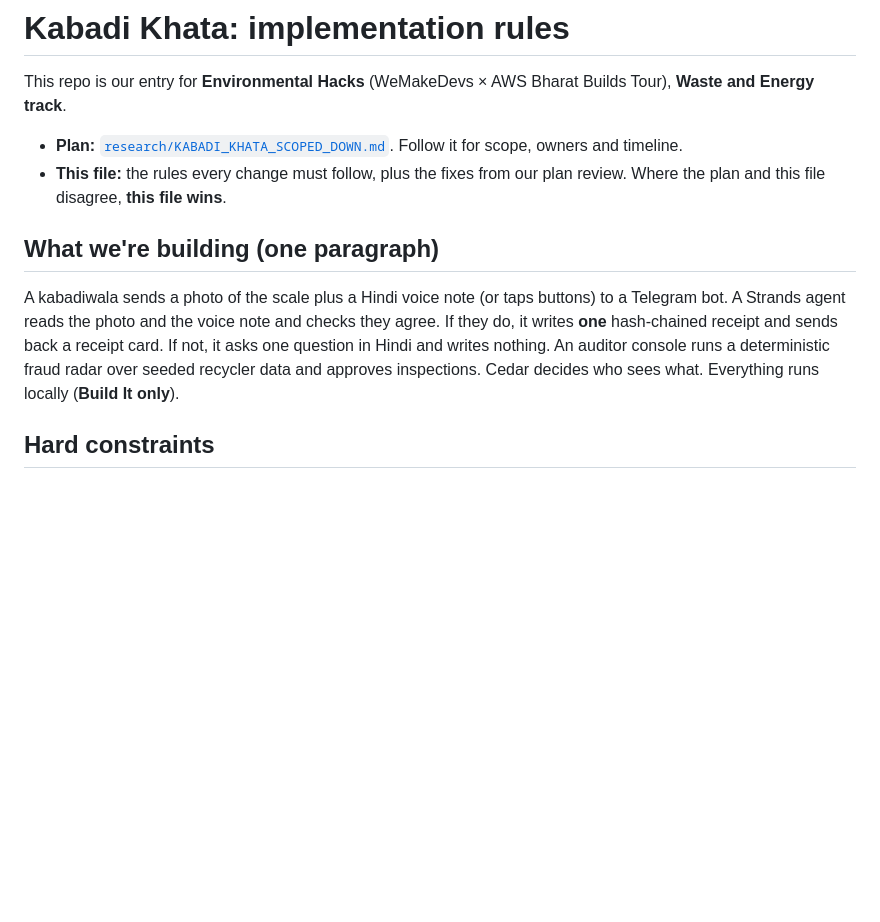
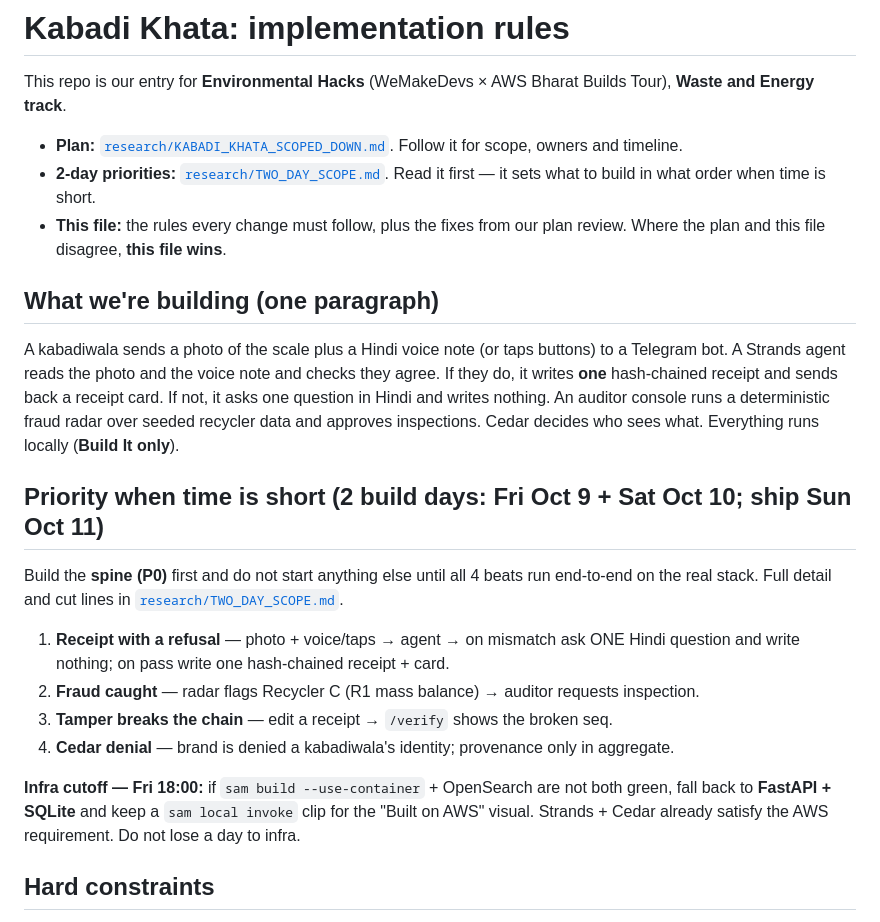
Before and after one commit to Rudransh-1508/KabadiKhata, a Markdown page: CLAUDE.md, the part around the change. Rendered like a GitHub page; blank space fills up the shorter version.

```diff
--- a/CLAUDE.md
+++ b/CLAUDE.md
@@ -2,10 +2,20 @@
 
 This repo is our entry for **Environmental Hacks** (WeMakeDevs × AWS Bharat Builds Tour), **Waste and Energy track**.
 - **Plan:** [`research/KABADI_KHATA_SCOPED_DOWN.md`](research/KABADI_KHATA_SCOPED_DOWN.md). Follow it for scope, owners and timeline.
+- **2-day priorities:** [`research/TWO_DAY_SCOPE.md`](research/TWO_DAY_SCOPE.md). Read it first — it sets what to build in what order when time is short.
 - **This file:** the rules every change must follow, plus the fixes from our plan review. Where the plan and this file disagree, **this file wins**.
 
 ## What we're building (one paragraph)
 A kabadiwala sends a photo of the scale plus a Hindi voice note (or taps buttons) to a Telegram bot. A Strands agent reads the photo and the voice note and checks they agree. If they do, it writes **one** hash-chained receipt and sends back a receipt card. If not, it asks one question in Hindi and writes nothing. An auditor console runs a deterministic fraud radar over seeded recycler data and approves inspections. Cedar decides who sees what. Everything runs locally (**Build It only**).
+
+## Priority when time is short (2 build days: Fri Oct 9 + Sat Oct 10; ship Sun Oct 11)
+Build the **spine (P0)** first and do not start anything else until all 4 beats run end-to-end on the real stack. Full detail and cut lines in [`research/TWO_DAY_SCOPE.md`](research/TWO_DAY_SCOPE.md).
+1. **Receipt with a refusal** — photo + voice/taps → agent → on mismatch ask ONE Hindi question and write nothing; on pass write one hash-chained receipt + card.
+2. **Fraud caught** — radar flags Recycler C (R1 mass balance) → auditor requests inspection.
+3. **Tamper breaks the chain** — edit a receipt → `/verify` shows the broken seq.
+4. **Cedar denial** — brand is denied a kabadiwala's identity; provenance only in aggregate.
+
+**Infra cutoff — Fri 18:00:** if `sam build --use-container` + OpenSearch are not both green, fall back to **FastAPI + SQLite** and keep a `sam local invoke` clip for the "Built on AWS" visual. Strands + Cedar already satisfy the AWS requirement. Do not lose a day to infra.
 
 ## Hard constraints
 - **Build It only.** No AWS account, Bedrock, S3, DynamoDB or Cognito. The AWS open-source tools we use: **Strands Agents, Cedar, SAM CLI (`sam local`), OpenSearch.**
```
Also changed, not shown: research/TWO_DAY_SCOPE.md (added, +53 -0 lines).
